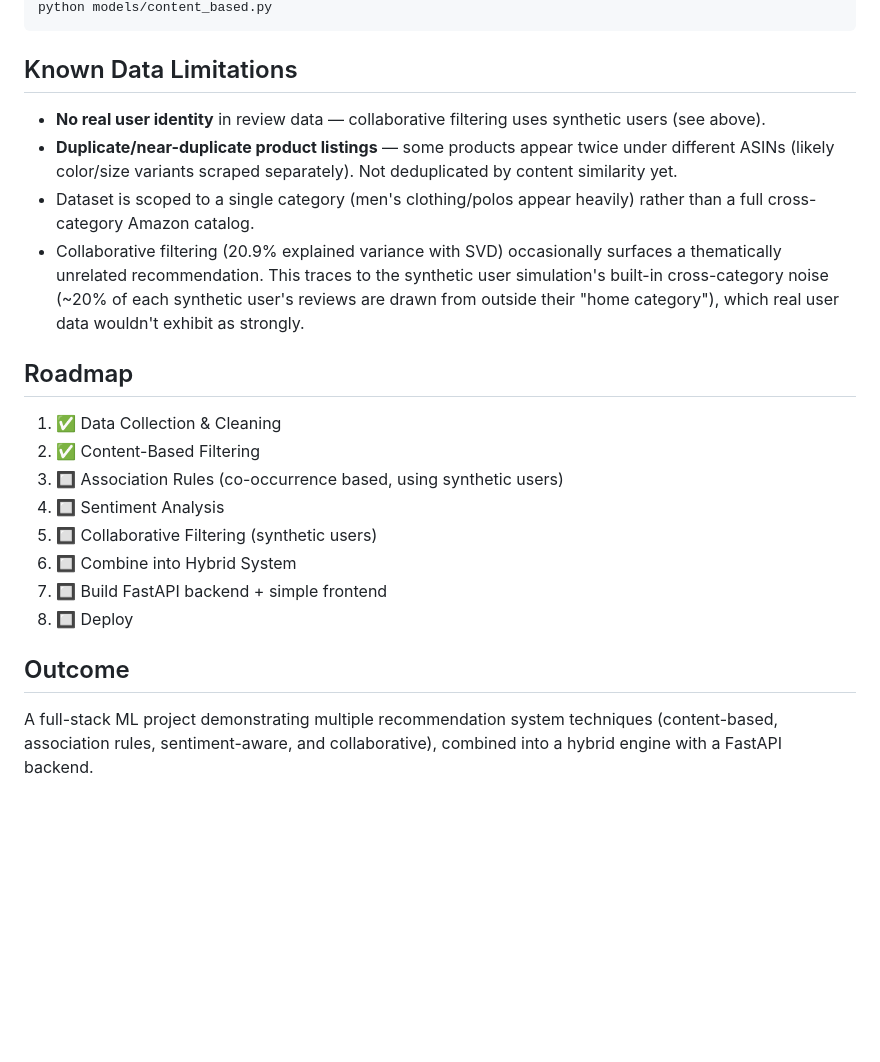
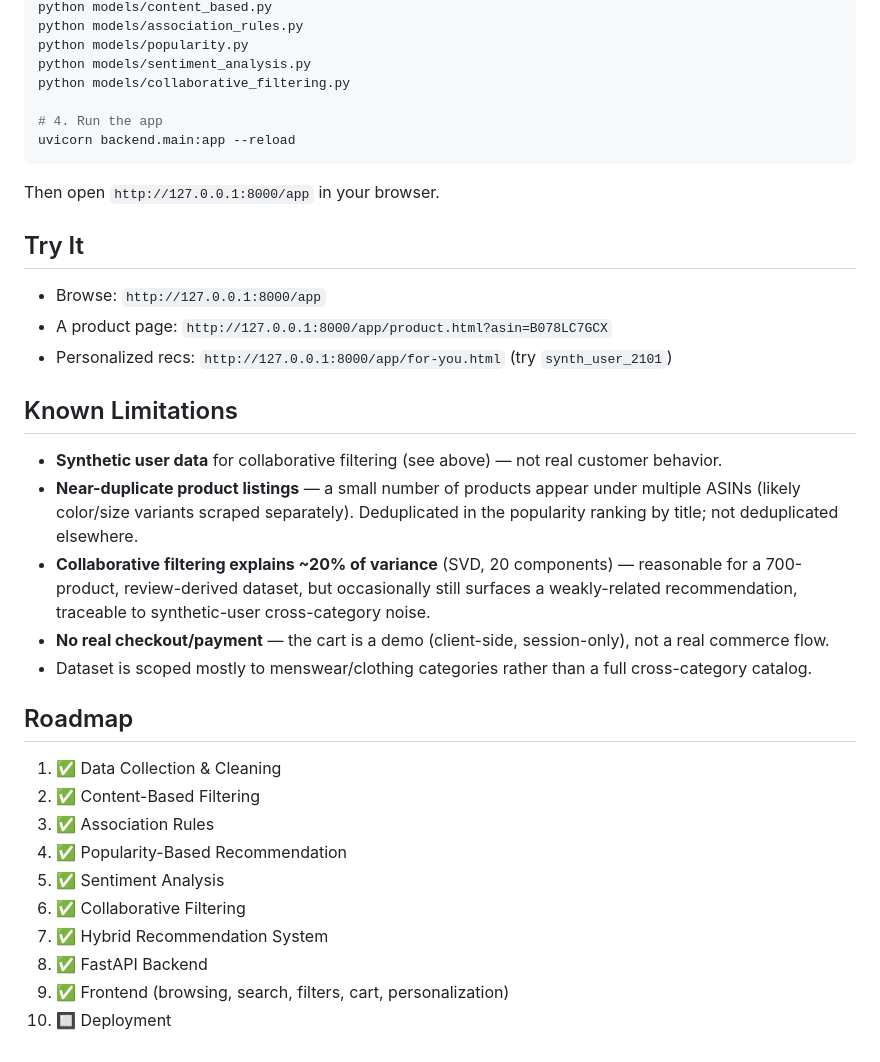
Before and after one commit to HetDedhia21/ecommerce-recommendation-system, a Markdown page: README.md, the part around one of its changes. GitHub-like rendering; blank space fills up the shorter version.

````diff
--- a/README.md
+++ b/README.md
@@ -122,33 +151,47 @@ python backend/utils/generate_synthetic_users.py
 python models/content_based.py
+python models/association_rules.py
+python models/popularity.py
+python models/sentiment_analysis.py
+python models/collaborative_filtering.py
+
+# 4. Run the app
+uvicorn backend.main:app --reload
 ```
 
-## Known Data Limitations
+Then open `http://127.0.0.1:8000/app` in your browser.
 
-- **No real user identity** in review data — collaborative filtering uses
-  synthetic users (see above).
-- **Duplicate/near-duplicate product listings** — some products appear
-  twice under different ASINs (likely color/size variants scraped
-  separately). Not deduplicated by content similarity yet.
-- Dataset is scoped to a single category (men's clothing/polos appear
-  heavily) rather than a full cross-category Amazon catalog.
-- Collaborative filtering (20.9% explained variance with SVD) occasionally
-  surfaces a thematically unrelated recommendation. This traces to the
-  synthetic user simulation's built-in cross-category noise (~20% of each
-  synthetic user's reviews are drawn from outside their "home category"),
-  which real user data wouldn't exhibit as strongly.
+## Try It
+
+- Browse: `http://127.0.0.1:8000/app`
+- A product page: `http://127.0.0.1:8000/app/product.html?asin=B078LC7GCX`
+- Personalized recs: `http://127.0.0.1:8000/app/for-you.html` (try `synth_user_2101`)
+
+## Known Limitations
+
+- **Synthetic user data** for collaborative filtering (see above) — not
+  real customer behavior.
+- **Near-duplicate product listings** — a small number of products appear
+  under multiple ASINs (likely color/size variants scraped separately).
+  Deduplicated in the popularity ranking by title; not deduplicated
+  elsewhere.
+- **Collaborative filtering explains ~20% of variance** (SVD, 20
+  components) — reasonable for a 700-product, review-derived dataset, but
+  occasionally still surfaces a weakly-related recommendation, traceable to
+  synthetic-user cross-category noise.
+- **No real checkout/payment** — the cart is a demo (client-side,
+  session-only), not a real commerce flow.
+- Dataset is scoped mostly to menswear/clothing categories rather than a
+  full cross-category catalog.
+
 ## Roadmap
 
 1. ✅ Data Collection & Cleaning
 2. ✅ Content-Based Filtering
-3. 🔲 Association Rules (co-occurrence based, using synthetic users)
-4. 🔲 Sentiment Analysis
-5. 🔲 Collaborative Filtering (synthetic users)
-6. 🔲 Combine into Hybrid System
-7. 🔲 Build FastAPI backend + simple frontend
-8. 🔲 Deploy
-
-## Outcome
-
-A full-stack ML project demonstrating multiple recommendation system
-techniques (content-based, association rules, sentiment-aware, and
-collaborative), combined into a hybrid engine with a FastAPI backend.
+3. ✅ Association Rules
+4. ✅ Popularity-Based Recommendation
+5. ✅ Sentiment Analysis
+6. ✅ Collaborative Filtering
+7. ✅ Hybrid Recommendation System
+8. ✅ FastAPI Backend
+9. ✅ Frontend (browsing, search, filters, cart, personalization)
+10. 🔲 Deployment
````
Also changed, not shown: other parts of README.md (+116 -87 lines).
